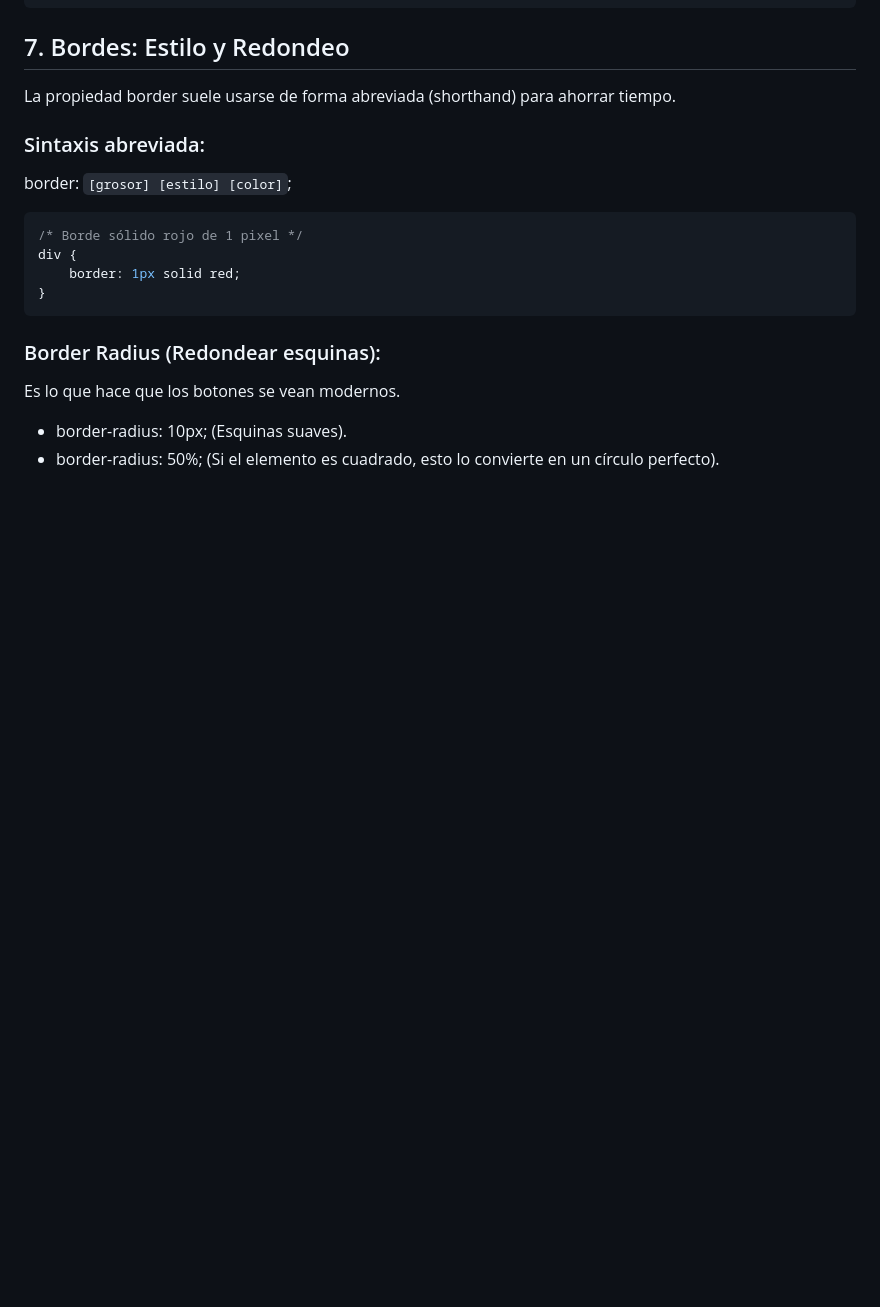
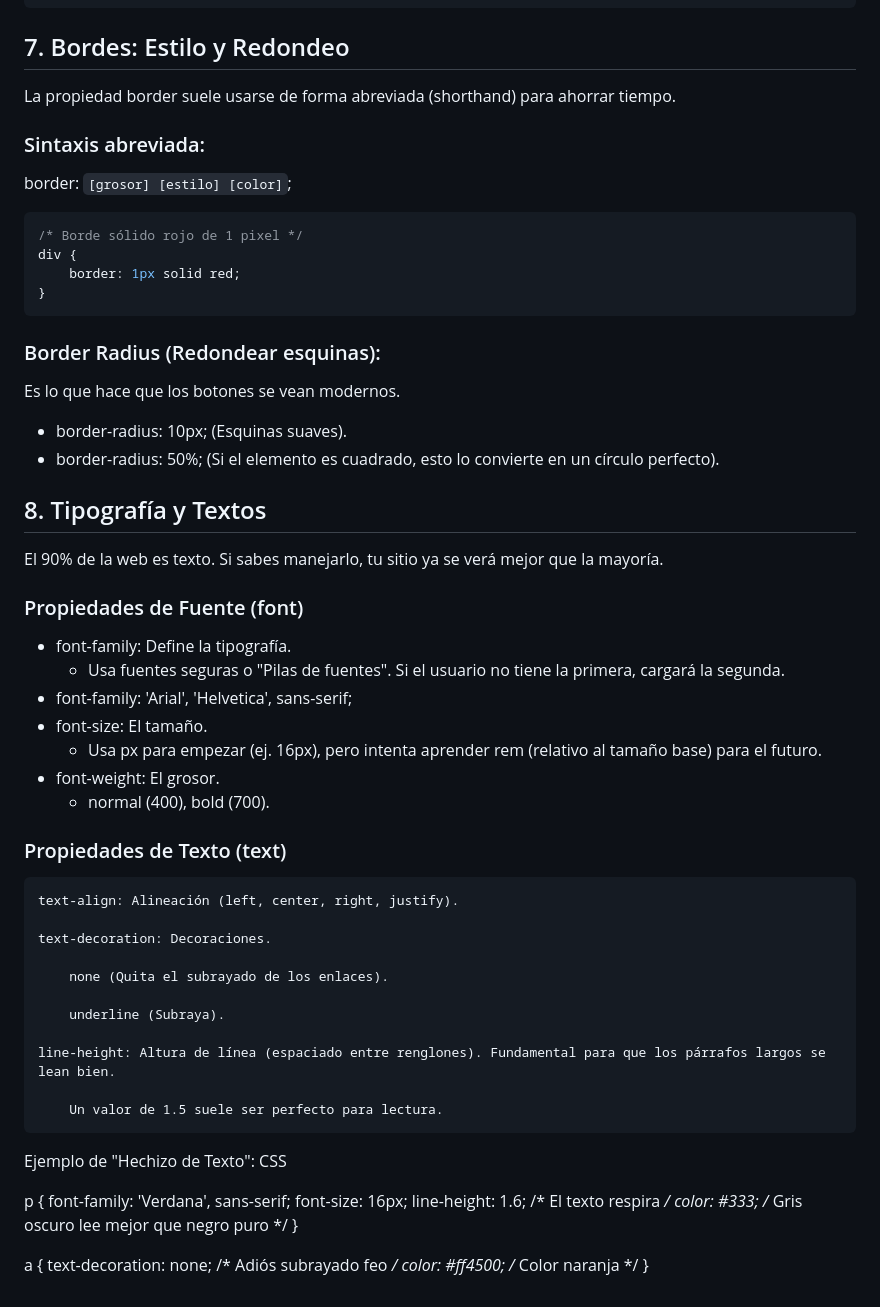
Before and after one commit to 4drianC4/MagosDelHtmlCssJs, a Markdown page: Semana1/🧙‍♂️ El Camino del Mago Día 3.md, the part around one of its changes. Rendered like a GitHub page; blank space fills up the shorter version.

Commit message:
vault backup: 2026-02-12 09:19:56

```diff
--- a/Semana1/🧙‍♂️ El Camino del Mago Día 3.md
+++ b/Semana1/🧙‍♂️ El Camino del Mago Día 3.md
@@ -116,3 +116,43 @@ Es lo que hace que los botones se vean modernos.
 
 - border-radius: 10px; (Esquinas suaves).
 - border-radius: 50%; (Si el elemento es cuadrado, esto lo convierte en un círculo perfecto).
+## 8. Tipografía y Textos
+
+El 90% de la web es texto. Si sabes manejarlo, tu sitio ya se verá mejor que la mayoría.
+### Propiedades de Fuente (font)
+- font-family: Define la tipografía.
+	- Usa fuentes seguras o "Pilas de fuentes". Si el usuario no tiene la primera, cargará la segunda.
+- font-family: 'Arial', 'Helvetica', sans-serif;
+- font-size: El tamaño.
+	- Usa px para empezar (ej. 16px), pero intenta aprender rem (relativo al tamaño base) para el futuro.
+- font-weight: El grosor.
+	- normal (400), bold (700).
+
+### Propiedades de Texto (text)
+
+    text-align: Alineación (left, center, right, justify).
+
+    text-decoration: Decoraciones.
+
+        none (Quita el subrayado de los enlaces).
+
+        underline (Subraya).
+
+    line-height: Altura de línea (espaciado entre renglones). Fundamental para que los párrafos largos se lean bien.
+
+        Un valor de 1.5 suele ser perfecto para lectura.
+
+Ejemplo de "Hechizo de Texto":
+CSS
+
+p {
+    font-family: 'Verdana', sans-serif;
+    font-size: 16px;
+    line-height: 1.6; /* El texto respira */
+    color: #333;      /* Gris oscuro lee mejor que negro puro */
+}
+
+a {
+    text-decoration: none; /* Adiós subrayado feo */
+    color: #ff4500;        /* Color naranja */
+}
```
Also changed, not shown: other parts of Semana1/🧙‍♂️ El Camino del Mago Día 3.md (+2 -2 lines).
